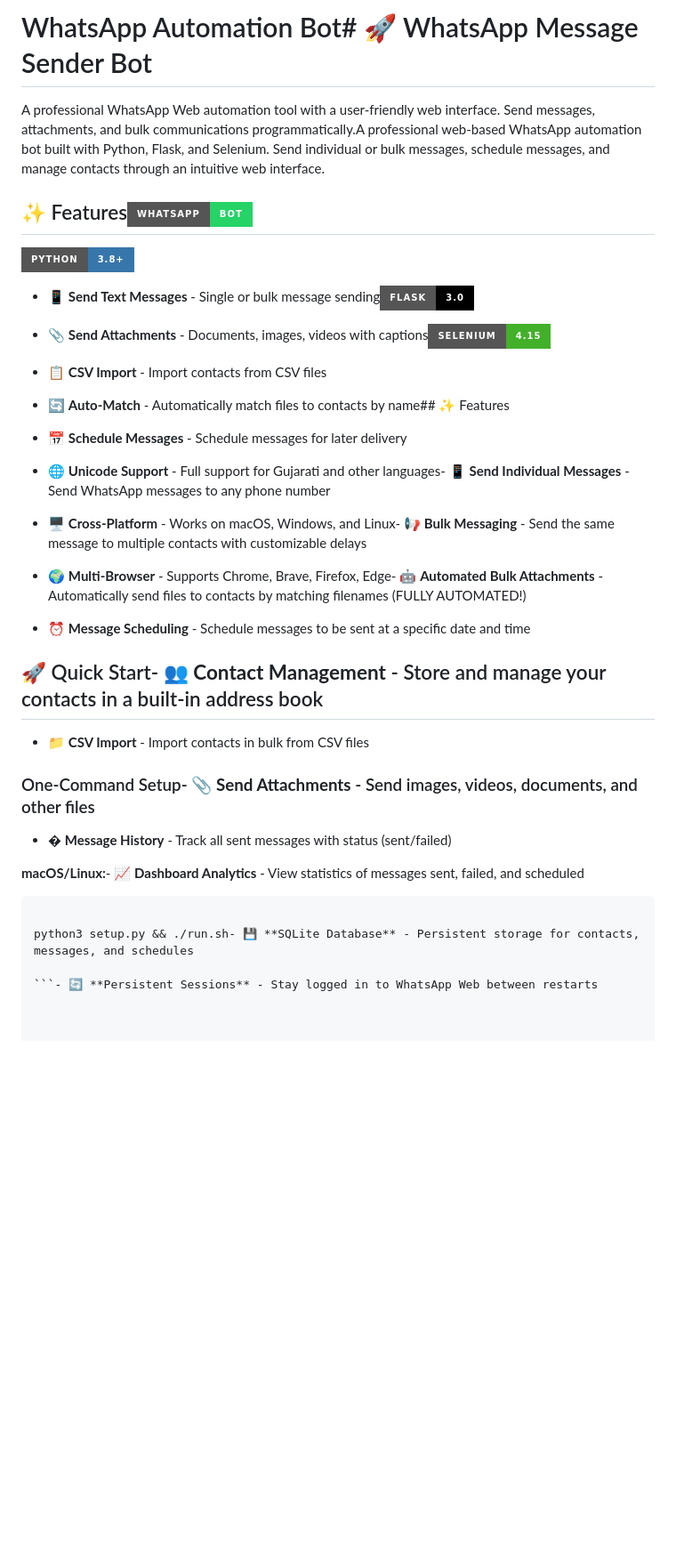
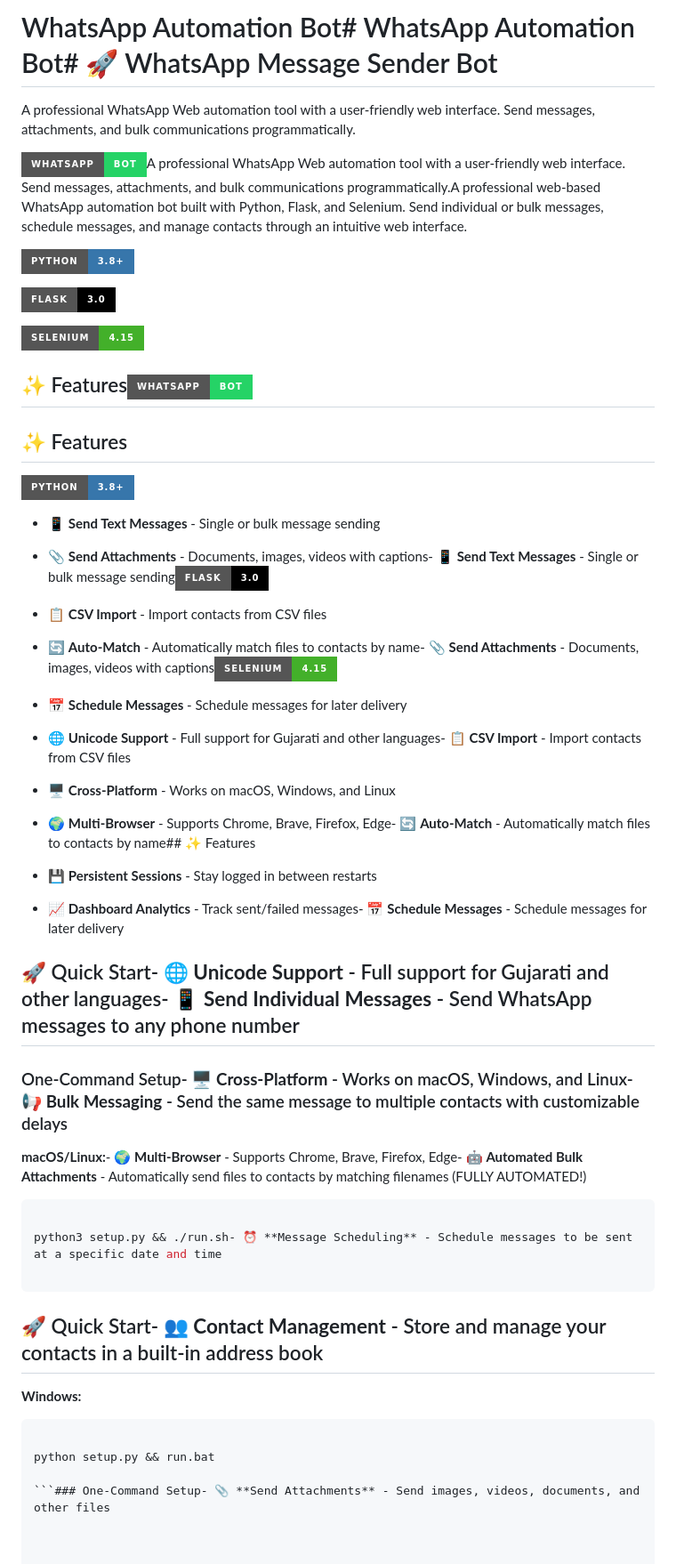
Before and after one commit to dwarkeshkaswala/whatsapp-automation, a Markdown page: README.md, the part around one of its changes. Shown at 89% size. Rendered like a GitHub page; badges without logos; blank space fills up the shorter version.

````diff
--- a/README.md
+++ b/README.md
@@ -1,48 +1,72 @@
-# WhatsApp Automation Bot# 🚀 WhatsApp Message Sender Bot
+# WhatsApp Automation Bot# WhatsApp Automation Bot# 🚀 WhatsApp Message Sender Bot
 
 
 
-A professional WhatsApp Web automation tool with a user-friendly web interface. Send messages, attachments, and bulk communications programmatically.A professional web-based WhatsApp automation bot built with Python, Flask, and Selenium. Send individual or bulk messages, schedule messages, and manage contacts through an intuitive web interface.
+A professional WhatsApp Web automation tool with a user-friendly web interface. Send messages, attachments, and bulk communications programmatically.
 
 
 
-## ✨ Features![WhatsApp Bot](https://img.shields.io/badge/WhatsApp-Bot-25D366?style=for-the-badge&logo=whatsapp&logoColor=white)
+![WhatsApp Bot](https://img.shields.io/badge/WhatsApp-Bot-25D366?style=for-the-badge&logo=whatsapp&logoColor=white)A professional WhatsApp Web automation tool with a user-friendly web interface. Send messages, attachments, and bulk communications programmatically.A professional web-based WhatsApp automation bot built with Python, Flask, and Selenium. Send individual or bulk messages, schedule messages, and manage contacts through an intuitive web interface.
 
 ![Python](https://img.shields.io/badge/Python-3.8+-3776AB?style=for-the-badge&logo=python&logoColor=white)
 
-- 📱 **Send Text Messages** - Single or bulk message sending![Flask](https://img.shields.io/badge/Flask-3.0-000000?style=for-the-badge&logo=flask&logoColor=white)
+![Flask](https://img.shields.io/badge/Flask-3.0-000000?style=for-the-badge&logo=flask&logoColor=white)
 
-- 📎 **Send Attachments** - Documents, images, videos with captions![Selenium](https://img.shields.io/badge/Selenium-4.15-43B02A?style=for-the-badge&logo=selenium&logoColor=white)
+![Selenium](https://img.shields.io/badge/Selenium-4.15-43B02A?style=for-the-badge&logo=selenium&logoColor=white)
+
+## ✨ Features![WhatsApp Bot](https://img.shields.io/badge/WhatsApp-Bot-25D366?style=for-the-badge&logo=whatsapp&logoColor=white)
+
+## ✨ Features
+
+![Python](https://img.shields.io/badge/Python-3.8+-3776AB?style=for-the-badge&logo=python&logoColor=white)
+
+- 📱 **Send Text Messages** - Single or bulk message sending
+
+- 📎 **Send Attachments** - Documents, images, videos with captions- 📱 **Send Text Messages** - Single or bulk message sending![Flask](https://img.shields.io/badge/Flask-3.0-000000?style=for-the-badge&logo=flask&logoColor=white)
 
 - 📋 **CSV Import** - Import contacts from CSV files
 
-- 🔄 **Auto-Match** - Automatically match files to contacts by name## ✨ Features
+- 🔄 **Auto-Match** - Automatically match files to contacts by name- 📎 **Send Attachments** - Documents, images, videos with captions![Selenium](https://img.shields.io/badge/Selenium-4.15-43B02A?style=for-the-badge&logo=selenium&logoColor=white)
 
 - 📅 **Schedule Messages** - Schedule messages for later delivery
 
-- 🌐 **Unicode Support** - Full support for Gujarati and other languages- 📱 **Send Individual Messages** - Send WhatsApp messages to any phone number
+- 🌐 **Unicode Support** - Full support for Gujarati and other languages- 📋 **CSV Import** - Import contacts from CSV files
 
-- 🖥️ **Cross-Platform** - Works on macOS, Windows, and Linux- 📢 **Bulk Messaging** - Send the same message to multiple contacts with customizable delays
+- 🖥️ **Cross-Platform** - Works on macOS, Windows, and Linux
 
-- 🌍 **Multi-Browser** - Supports Chrome, Brave, Firefox, Edge- 🤖 **Automated Bulk Attachments** - Automatically send files to contacts by matching filenames (FULLY AUTOMATED!)
+- 🌍 **Multi-Browser** - Supports Chrome, Brave, Firefox, Edge- 🔄 **Auto-Match** - Automatically match files to contacts by name## ✨ Features
 
-- ⏰ **Message Scheduling** - Schedule messages to be sent at a specific date and time
+- 💾 **Persistent Sessions** - Stay logged in between restarts
+
+- 📈 **Dashboard Analytics** - Track sent/failed messages- 📅 **Schedule Messages** - Schedule messages for later delivery
+
+
+
+## 🚀 Quick Start- 🌐 **Unicode Support** - Full support for Gujarati and other languages- 📱 **Send Individual Messages** - Send WhatsApp messages to any phone number
+
+
+
+### One-Command Setup- 🖥️ **Cross-Platform** - Works on macOS, Windows, and Linux- 📢 **Bulk Messaging** - Send the same message to multiple contacts with customizable delays
+
+
+
+**macOS/Linux:**- 🌍 **Multi-Browser** - Supports Chrome, Brave, Firefox, Edge- 🤖 **Automated Bulk Attachments** - Automatically send files to contacts by matching filenames (FULLY AUTOMATED!)
+
+```bash
+
+python3 setup.py && ./run.sh- ⏰ **Message Scheduling** - Schedule messages to be sent at a specific date and time
+
+```
 
 ## 🚀 Quick Start- 👥 **Contact Management** - Store and manage your contacts in a built-in address book
 
-- 📁 **CSV Import** - Import contacts in bulk from CSV files
+**Windows:**
 
-### One-Command Setup- 📎 **Send Attachments** - Send images, videos, documents, and other files
+```cmd- 📁 **CSV Import** - Import contacts in bulk from CSV files
 
-- � **Message History** - Track all sent messages with status (sent/failed)
+python setup.py && run.bat
 
-**macOS/Linux:**- 📈 **Dashboard Analytics** - View statistics of messages sent, failed, and scheduled
-
-```bash- 🎨 **Modern UI** - Professional, responsive web interface with dark sidebar
-
-python3 setup.py && ./run.sh- 💾 **SQLite Database** - Persistent storage for contacts, messages, and schedules
-
-```- 🔄 **Persistent Sessions** - Stay logged in to WhatsApp Web between restarts
+```### One-Command Setup- 📎 **Send Attachments** - Send images, videos, documents, and other files
 
 
 
````
Also changed, not shown: other parts of README.md (+216 -58 lines).
